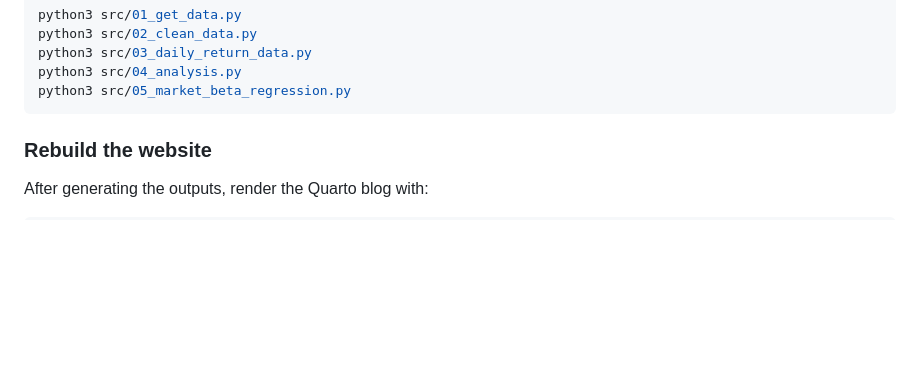
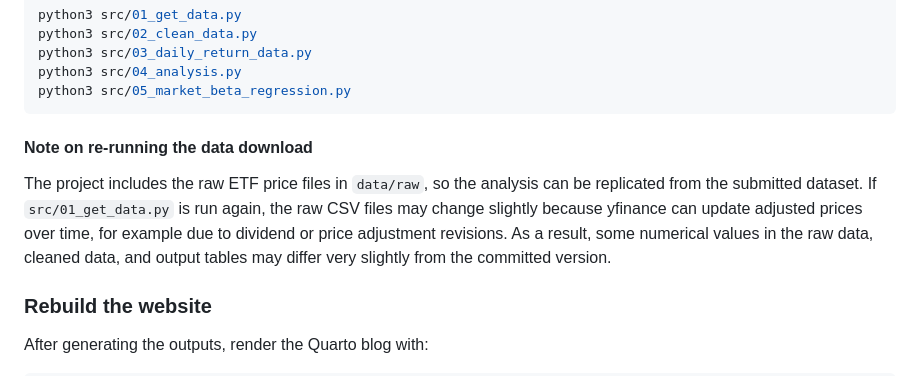
Before and after one commit to kian-psr/Empirical-project, a Markdown page: README.md, the part around the change. GitHub-like rendering; blank space fills up the shorter version.

Commit message:
note on re-running data download

````diff
--- a/README.md
+++ b/README.md
@@ -173,6 +173,9 @@ python3 src/03_daily_return_data.py
 python3 src/04_analysis.py
 python3 src/05_market_beta_regression.py
 ```
+#### Note on re-running the data download
+
+The project includes the raw ETF price files in `data/raw`, so the analysis can be replicated from the submitted dataset. If `src/01_get_data.py` is run again, the raw CSV files may change slightly because yfinance can update adjusted prices over time, for example due to dividend or price adjustment revisions. As a result, some numerical values in the raw data, cleaned data, and output tables may differ very slightly from the committed version.
 
 ### Rebuild the website
 After generating the outputs, render the Quarto blog with:
````
